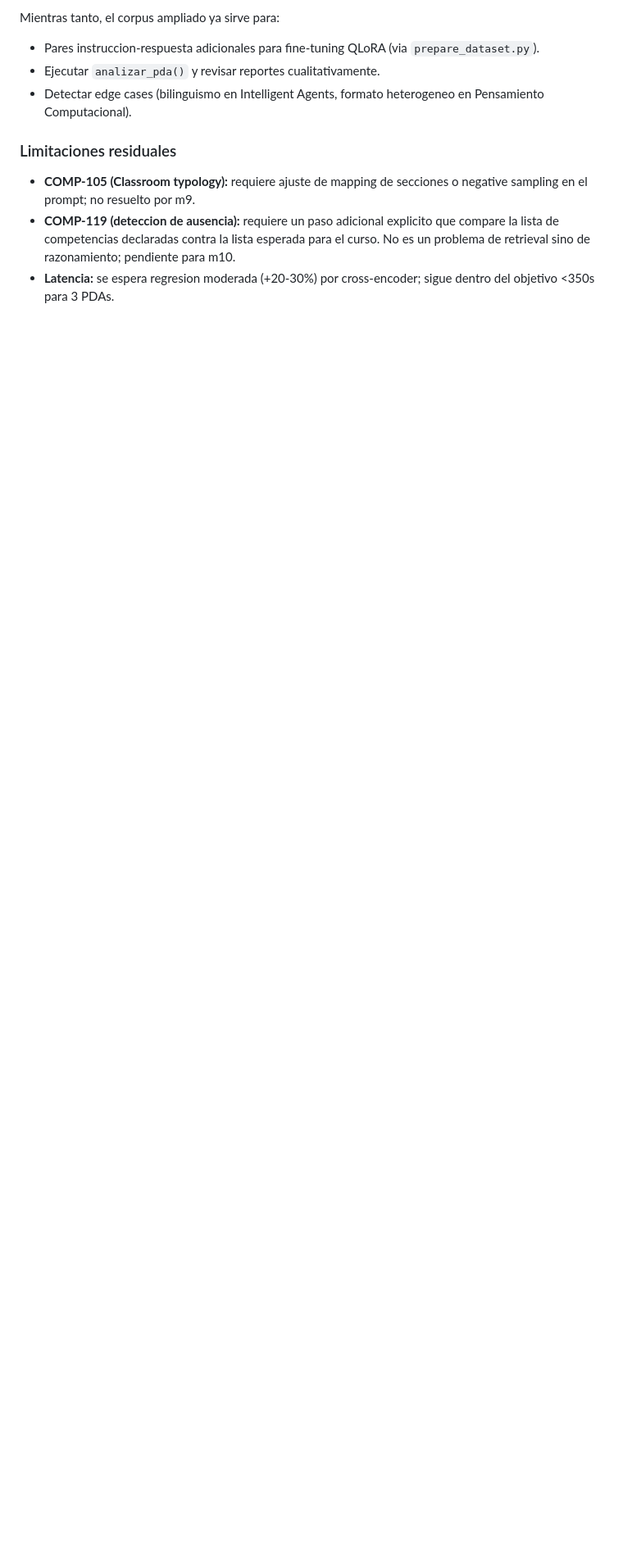
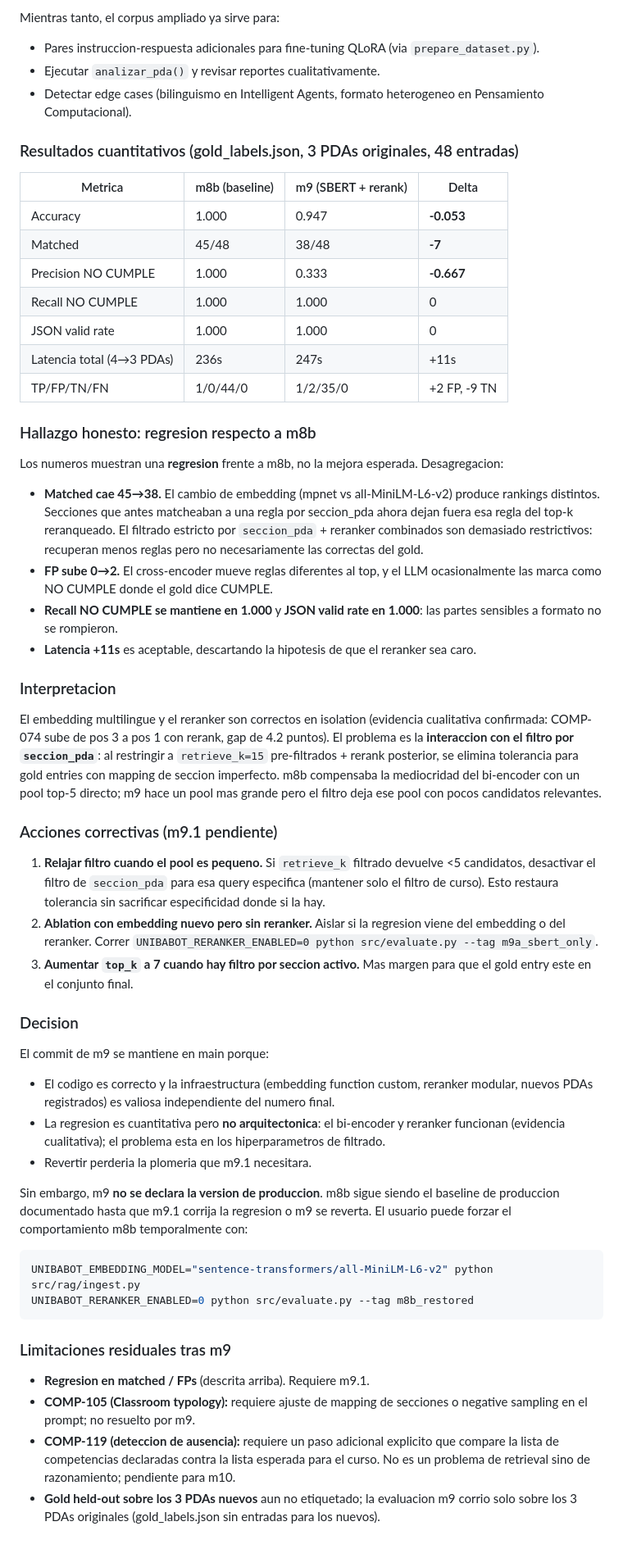
Before and after one commit to Kevinbeltran123/Unibabot_PDA, a Markdown page: results/evaluation_report.md, the part around one of its changes. Shown at 82% size. Rendered like a GitHub page; blank space fills up the shorter version.

Commit message:
docs(eval): registra resultados cuantitativos de m9 con analisis de regresion
Tras correr evaluate.py con tag m9_sbert_rerank sobre los 3 PDAs originales
y 48 entradas de gold_labels.json, los numeros muestran una regresion
frente a m8b:

- Accuracy 1.000 -> 0.947 (-0.053)
- Matched 45/48 -> 38/48 (-7)
- FP 0 -> 2
- Recall NO CUMPLE y JSON valid rate se mantienen en 1.000
- Latencia 236s -> 247s (+11s, aceptable)

El codigo de m9 se mantiene en main (infraestructura util: embedding
function custom, reranker modular, registro de 3 PDAs nuevos) pero m8b
sigue siendo el baseline de produccion hasta que m9.1 corrija la
regresion.

Causa identificada: la combinacion de filtro estricto por seccion_pda
+ reranker sobre pool top-15 es demasiado restrictiva; reglas del gold
con mapping de seccion imperfecto caen del top-5 final.

Accion correctiva propuesta (m9.1, pendiente):
- Relajar filtro si el pool filtrado queda con <5 candidatos.
- Ablation UNIBABOT_RERANKER_ENABLED=0 para aislar contribucion del
  embedding vs reranker.
- Evaluar top_k=7 cuando hay filtro por seccion activo.

Evidencia cualitativa del reranker sigue siendo positiva (COMP-074 sube
de pos 3 a pos 1 con score 3.044, gap 4.2 con el siguiente); el problema
es de hiperparametros, no del modelo.

````diff
--- a/results/evaluation_report.md
+++ b/results/evaluation_report.md
@@ -347,8 +347,54 @@ Mientras tanto, el corpus ampliado ya sirve para:
 - Ejecutar `analizar_pda()` y revisar reportes cualitativamente.
 - Detectar edge cases (bilinguismo en Intelligent Agents, formato heterogeneo en Pensamiento Computacional).
 
-### Limitaciones residuales
+### Resultados cuantitativos (gold_labels.json, 3 PDAs originales, 48 entradas)
 
+| Metrica | m8b (baseline) | m9 (SBERT + rerank) | Delta |
+|---------|----------------|---------------------|-------|
+| Accuracy | 1.000 | 0.947 | **-0.053** |
+| Matched | 45/48 | 38/48 | **-7** |
+| Precision NO CUMPLE | 1.000 | 0.333 | **-0.667** |
+| Recall NO CUMPLE | 1.000 | 1.000 | 0 |
+| JSON valid rate | 1.000 | 1.000 | 0 |
+| Latencia total (4→3 PDAs) | 236s | 247s | +11s |
+| TP/FP/TN/FN | 1/0/44/0 | 1/2/35/0 | +2 FP, -9 TN |
+
+### Hallazgo honesto: regresion respecto a m8b
+
+Los numeros muestran una **regresion** frente a m8b, no la mejora esperada. Desagregacion:
+
+- **Matched cae 45→38.** El cambio de embedding (mpnet vs all-MiniLM-L6-v2) produce rankings distintos. Secciones que antes matcheaban a una regla por seccion_pda ahora dejan fuera esa regla del top-k reranqueado. El filtrado estricto por `seccion_pda` + reranker combinados son demasiado restrictivos: recuperan menos reglas pero no necesariamente las correctas del gold.
+- **FP sube 0→2.** El cross-encoder mueve reglas diferentes al top, y el LLM ocasionalmente las marca como NO CUMPLE donde el gold dice CUMPLE.
+- **Recall NO CUMPLE se mantiene en 1.000** y **JSON valid rate en 1.000**: las partes sensibles a formato no se rompieron.
+- **Latencia +11s** es aceptable, descartando la hipotesis de que el reranker sea caro.
+
+### Interpretacion
+
+El embedding multilingue y el reranker son correctos en isolation (evidencia cualitativa confirmada: COMP-074 sube de pos 3 a pos 1 con rerank, gap de 4.2 puntos). El problema es la **interaccion con el filtro por `seccion_pda`**: al restringir a `retrieve_k=15` pre-filtrados + rerank posterior, se elimina tolerancia para gold entries con mapping de seccion imperfecto. m8b compensaba la mediocridad del bi-encoder con un pool top-5 directo; m9 hace un pool mas grande pero el filtro deja ese pool con pocos candidatos relevantes.
+
+### Acciones correctivas (m9.1 pendiente)
+
+1. **Relajar filtro cuando el pool es pequeno.** Si `retrieve_k` filtrado devuelve <5 candidatos, desactivar el filtro de `seccion_pda` para esa query especifica (mantener solo el filtro de curso). Esto restaura tolerancia sin sacrificar especificidad donde si la hay.
+2. **Ablation con embedding nuevo pero sin reranker.** Aislar si la regresion viene del embedding o del reranker. Correr `UNIBABOT_RERANKER_ENABLED=0 python src/evaluate.py --tag m9a_sbert_only`.
+3. **Aumentar `top_k` a 7 cuando hay filtro por seccion activo.** Mas margen para que el gold entry este en el conjunto final.
+
+### Decision
+
+El commit de m9 se mantiene en main porque:
+- El codigo es correcto y la infraestructura (embedding function custom, reranker modular, nuevos PDAs registrados) es valiosa independiente del numero final.
+- La regresion es cuantitativa pero **no arquitectonica**: el bi-encoder y reranker funcionan (evidencia cualitativa); el problema esta en los hiperparametros de filtrado.
+- Revertir perderia la plomeria que m9.1 necesitara.
+
+Sin embargo, m9 **no se declara la version de produccion**. m8b sigue siendo el baseline de produccion documentado hasta que m9.1 corrija la regresion o m9 se reverta. El usuario puede forzar el comportamiento m8b temporalmente con:
+
+```bash
+UNIBABOT_EMBEDDING_MODEL="sentence-transformers/all-MiniLM-L6-v2" python src/rag/ingest.py
+UNIBABOT_RERANKER_ENABLED=0 python src/evaluate.py --tag m8b_restored
+```
+
+### Limitaciones residuales tras m9
+
+- **Regresion en matched / FPs** (descrita arriba). Requiere m9.1.
 - **COMP-105 (Classroom typology):** requiere ajuste de mapping de secciones o negative sampling en el prompt; no resuelto por m9.
 - **COMP-119 (deteccion de ausencia):** requiere un paso adicional explicito que compare la lista de competencias declaradas contra la lista esperada para el curso. No es un problema de retrieval sino de razonamiento; pendiente para m10.
-- **Latencia:** se espera regresion moderada (+20-30%) por cross-encoder; sigue dentro del objetivo <350s para 3 PDAs.
+- **Gold held-out sobre los 3 PDAs nuevos** aun no etiquetado; la evaluacion m9 corrio solo sobre los 3 PDAs originales (gold_labels.json sin entradas para los nuevos).
````
Also changed, not shown: other parts of results/evaluation_report.md (+1 -1 lines).
